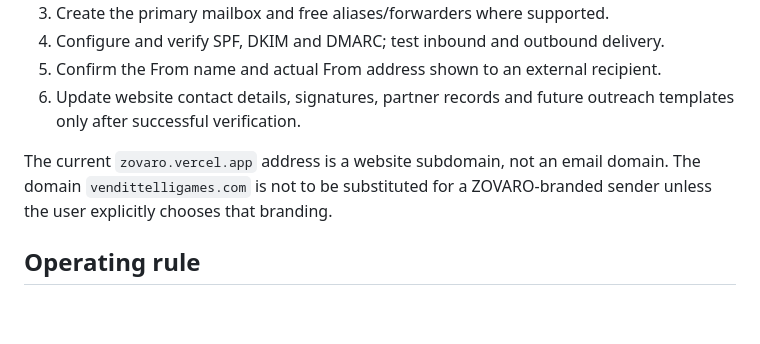
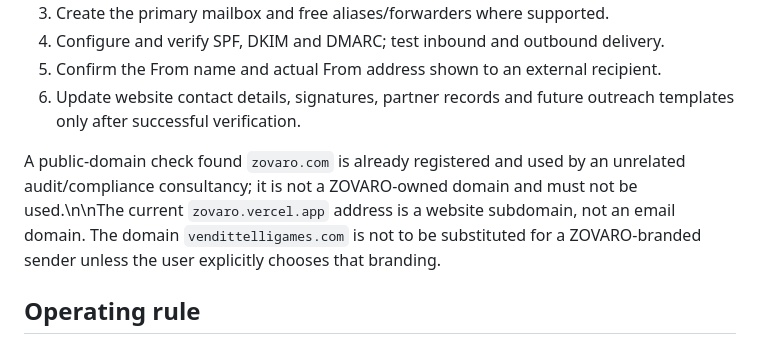
Before and after one commit to vendittellijob2025-byte/ZOVARO, a Markdown page: docs/EMAIL-IDENTITY.md, the part around the change. Drawn GitHub-style; blank space fills up the shorter version.

Commit message:
docs: note ZOVARO domain ownership restriction

```diff
--- a/docs/EMAIL-IDENTITY.md
+++ b/docs/EMAIL-IDENTITY.md
@@ -40,7 +40,7 @@ Before any address is used:
 5. Confirm the From name and actual From address shown to an external recipient.
 6. Update website contact details, signatures, partner records and future outreach templates only after successful verification.
 
-The current `zovaro.vercel.app` address is a website subdomain, not an email domain. The domain `vendittelligames.com` is not to be substituted for a ZOVARO-branded sender unless the user explicitly chooses that branding.
+A public-domain check found `zovaro.com` is already registered and used by an unrelated audit/compliance consultancy; it is not a ZOVARO-owned domain and must not be used.\n\nThe current `zovaro.vercel.app` address is a website subdomain, not an email domain. The domain `vendittelligames.com` is not to be substituted for a ZOVARO-branded sender unless the user explicitly chooses that branding.
 
 ## Operating rule
 
```
